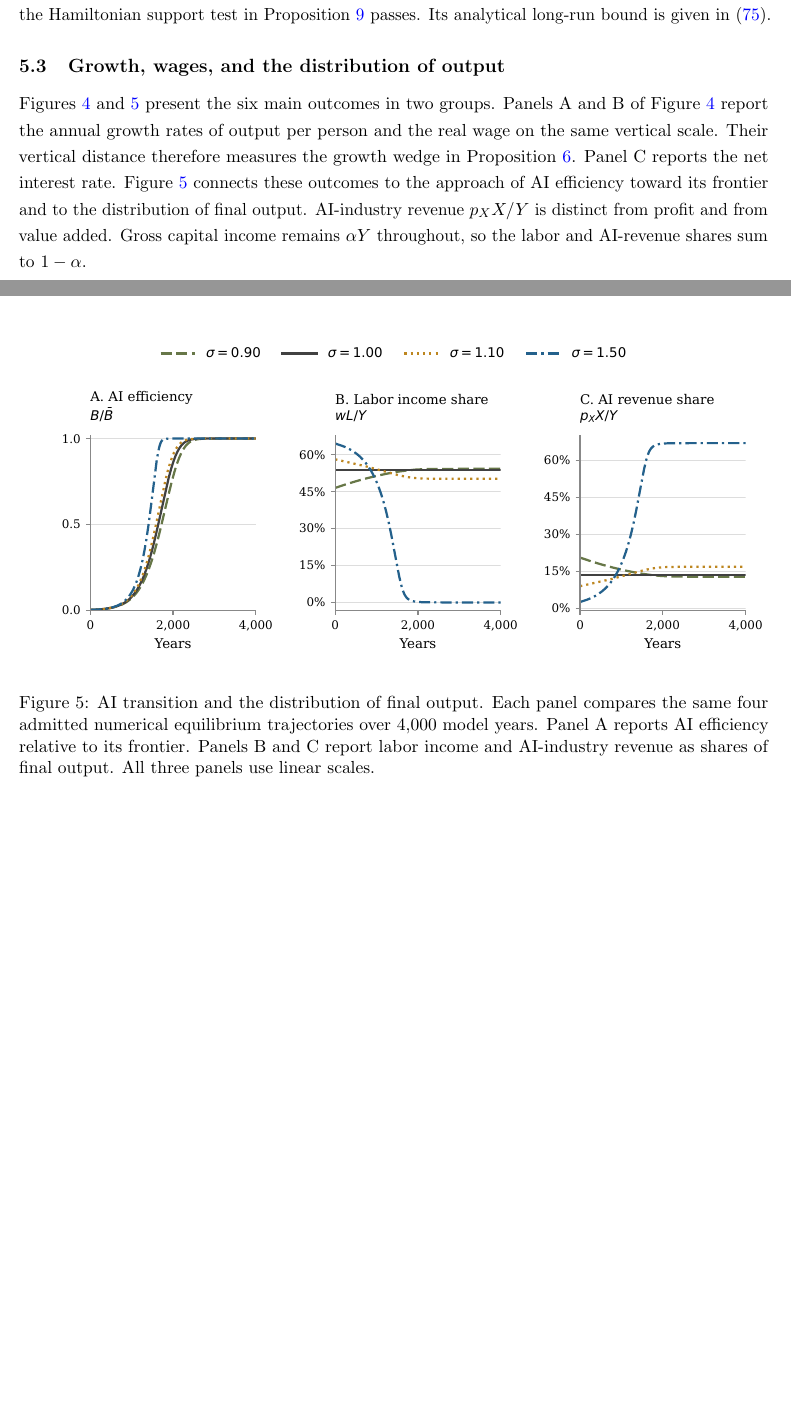
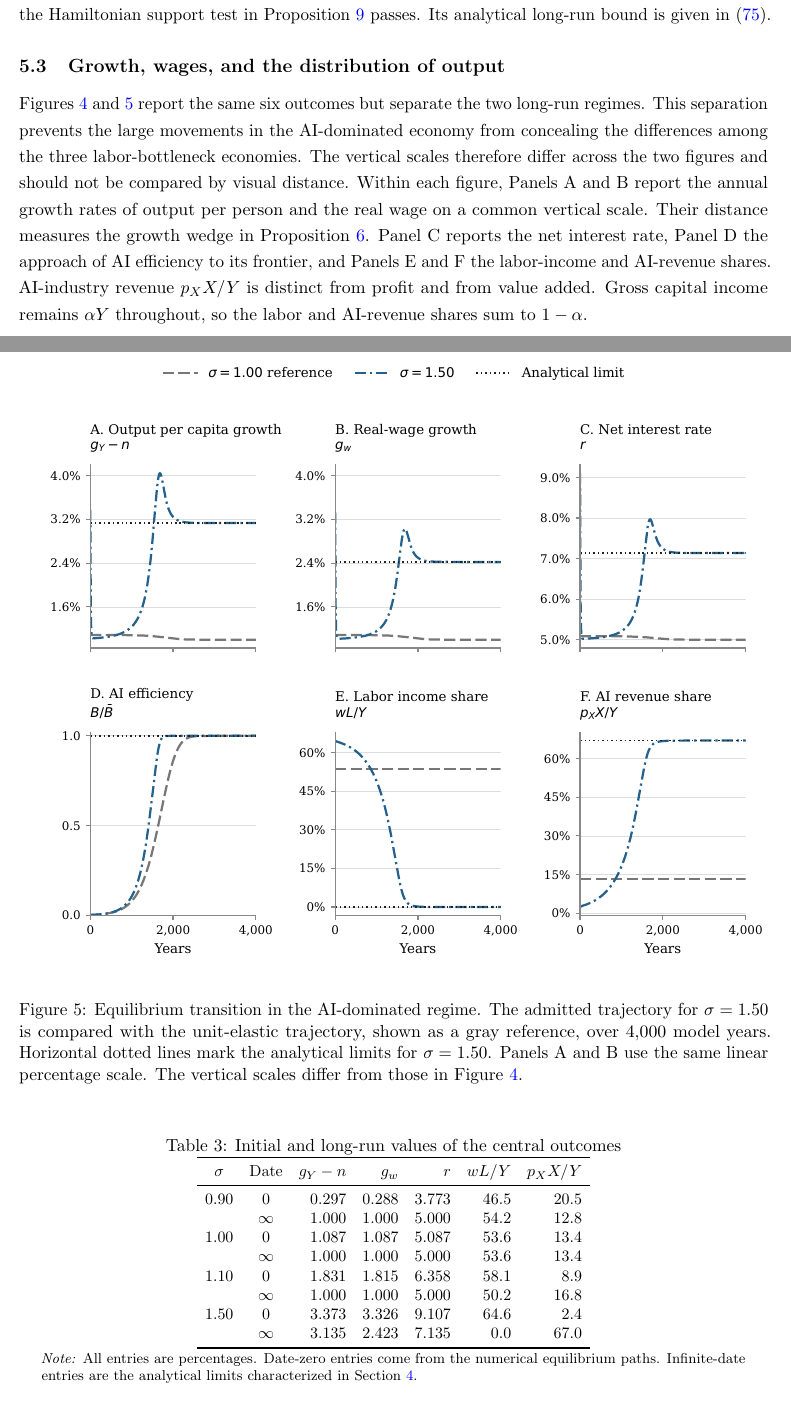
Before and after one commit to oliverpardo1979/AI-Future-Paper-WTF, a LaTeX paper (main_rewrite.tex, which reads sections_rewrite/05_quantitative_equilibria.tex): two parts of pages 20 and 21 of 43 before the commit and two parts of pages 20 and 22 of 44 after it, joined at a grey line, cut so that both start at the same text, the shorter picture padded with empty space. Compiled offline with pdfLaTeX.

Commit message:
Separate equilibrium figures by long-run regime

```diff
--- a/sections_rewrite/05_quantitative_equilibria.tex
+++ b/sections_rewrite/05_quantitative_equilibria.tex
@@ -87,24 +87,20 @@ long-run bound is given in \eqref{eq:rewrite-support-terminal-bound}.
 \subsection{Growth, wages, and the distribution of output}
 \label{subsec:rewrite-distribution}
 
-Figures~\ref{fig:rewrite-growth-returns} and
-\ref{fig:rewrite-ai-distribution} present the six main outcomes in two groups.
-Panels A and B of Figure~\ref{fig:rewrite-growth-returns} report the annual
-growth rates of output per person and the real wage on the same vertical
-scale. Their vertical distance therefore measures the growth wedge in
+Figures~\ref{fig:rewrite-labor-bottleneck} and
+\ref{fig:rewrite-ai-dominated} report the same six outcomes but separate the
+two long-run regimes. This separation prevents the large movements in the
+AI-dominated economy from concealing the differences among the three
+labor-bottleneck economies. The vertical scales therefore differ across the
+two figures and should not be compared by visual distance. Within each figure,
+Panels A and B report the annual growth rates of output per person and the real
+wage on a common vertical scale. Their distance measures the growth wedge in
 Proposition~\ref{prop:rewrite-output-wage-wedge}. Panel C reports the net
-interest rate. Figure~\ref{fig:rewrite-ai-distribution} connects these outcomes
-to the approach of AI efficiency toward its frontier and to the distribution
-of final output. AI-industry revenue $p_XX/Y$ is distinct from profit and from
-value added. Gross capital income remains $\alpha Y$ throughout, so the labor
-and AI-revenue shares sum to $1-\alpha$.
+interest rate, Panel D the approach of AI efficiency to its frontier, and
+Panels E and F the labor-income and AI-revenue shares. AI-industry revenue
+$p_XX/Y$ is distinct from profit and from value added. Gross capital income
+remains $\alpha Y$ throughout, so the labor and AI-revenue shares sum to
+$1-\alpha$.
 
 \begin{figure}[H]
  \centering
- \includegraphics[width=\textwidth]{figures_rewrite/equilibrium_growth_returns.pdf}
- \caption{Growth and returns. Each panel
- compares the same four admitted numerical equilibrium trajectories over
- 4,000 model years. Output-per-capita growth and real-wage growth use the same
- linear percentage scale; net interest uses a separate linear percentage
- scale. All scenarios have the same
- initial stocks, frontier, and parameters except $\sigma$.}
@@ -113,14 +116,42 @@ and AI-revenue shares sum to $1-\alpha$.
 
 \begin{figure}[H]
  \centering
- \includegraphics[width=\textwidth]{figures_rewrite/equilibrium_ai_distribution.pdf}
- \caption{AI transition and the distribution of final output. Each panel
- compares the same four admitted numerical equilibrium trajectories over
- 4,000 model years. Panel A reports AI efficiency relative to its frontier.
- Panels B and C report labor income and AI-industry revenue as shares of final
- output. All three panels use linear scales.}
- \label{fig:rewrite-ai-distribution}
+ \includegraphics[width=\textwidth]{figures_rewrite/equilibrium_ai_dominated.pdf}
+ \caption{Equilibrium transition in the AI-dominated regime. The admitted
+ trajectory for $\sigma=1.50$ is compared with the unit-elastic trajectory,
+ shown as a gray reference, over 4,000 model years. Horizontal dotted lines
+ mark the analytical limits for $\sigma=1.50$. Panels A and B use the same
+ linear percentage scale. The vertical scales differ from those in
+ Figure~\ref{fig:rewrite-labor-bottleneck}.}
+ \label{fig:rewrite-ai-dominated}
 \end{figure}
+
+\begin{table}[H]
+\centering
+\caption{Initial and long-run values of the central outcomes}
+\label{tab:rewrite-central-path-values}
+\small
+\setlength{\tabcolsep}{5pt}
+\begin{tabular}{ccrrrrr}
+\toprule
+$\sigma$ & Date & $g_Y-n$ & $g_w$ & $r$ & $wL/Y$ & $p_XX/Y$\\
+\midrule
+0.90 & $0$      & 0.297 & 0.288 & 3.773 & 46.5 & 20.5\\
+     & $\infty$ & 1.000 & 1.000 & 5.000 & 54.2 & 12.8\\
+1.00 & $0$      & 1.087 & 1.087 & 5.087 & 53.6 & 13.4\\
+     & $\infty$ & 1.000 & 1.000 & 5.000 & 53.6 & 13.4\\
+1.10 & $0$      & 1.831 & 1.815 & 6.358 & 58.1 & 8.9\\
+     & $\infty$ & 1.000 & 1.000 & 5.000 & 50.2 & 16.8\\
+1.50 & $0$      & 3.373 & 3.326 & 9.107 & 64.6 & 2.4\\
+     & $\infty$ & 3.135 & 2.423 & 7.135 & 0.0 & 67.0\\
+\bottomrule
+\end{tabular}
+
+\vspace{2pt}
+\parbox{0.94\textwidth}{\footnotesize\emph{Note:} All entries are percentages.
+Date-zero entries come from the numerical equilibrium paths. Infinite-date
+entries are the analytical limits characterized in Section~\ref{sec:rewrite-regimes}.}
+\end{table}
 
 The first three scenarios approach per-person growth of $1\%$ and a net
 interest rate of $5\%$. For $\sigma=1.50$, their analytical limits are
```
Also changed, not shown: REWRITE_AXM_PLAN.md (+6 -5 lines), figures_rewrite/equilibrium_ai_distribution.pdf (deleted), figures_rewrite/equilibrium_ai_distribution.png (deleted), figures_rewrite/equilibrium_ai_dominated.pdf (added), figures_rewrite/equilibrium_ai_dominated.png (added), figures_rewrite/equilibrium_growth_returns.pdf (deleted), figures_rewrite/equilibrium_growth_returns.png (deleted), figures_rewrite/equilibrium_labor_bottleneck.pdf (added), figures_rewrite/equilibrium_labor_bottleneck.png (added), figures_rewrite/equilibrium_technology_revenue.pdf, sections_rewrite/05_quantitative_equilibria.tex (19 more changed lines), 2 other files.
